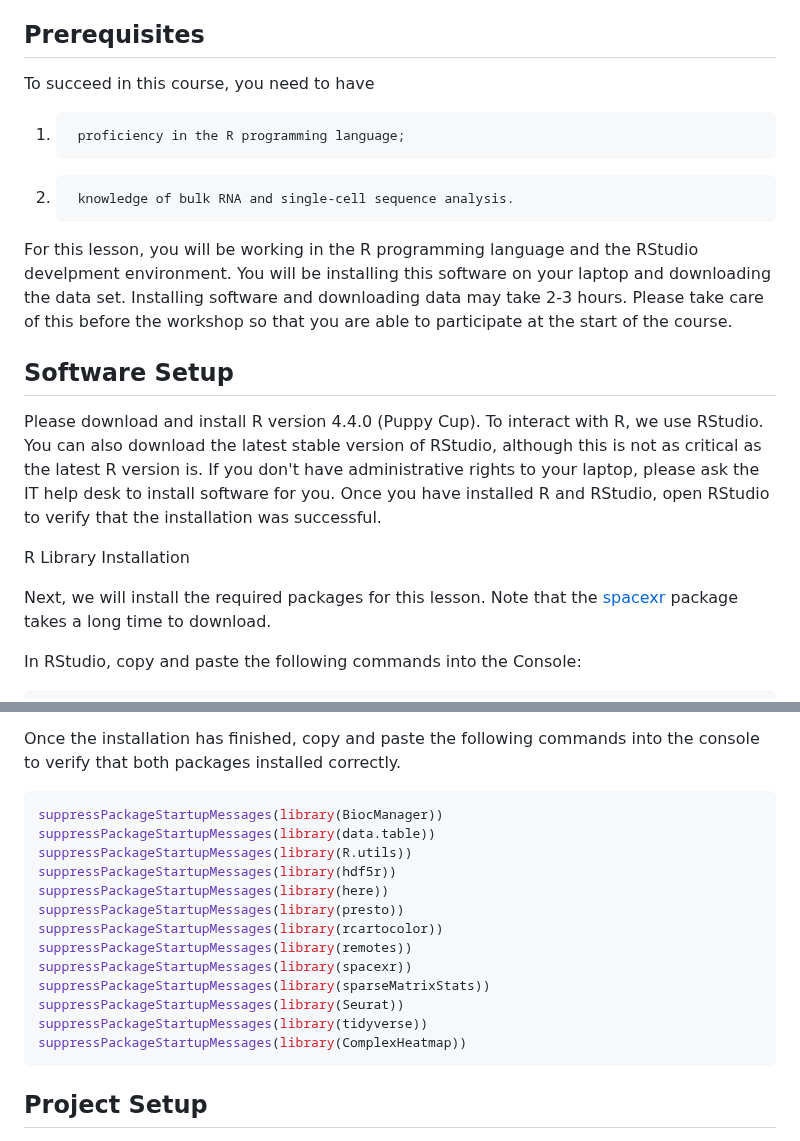
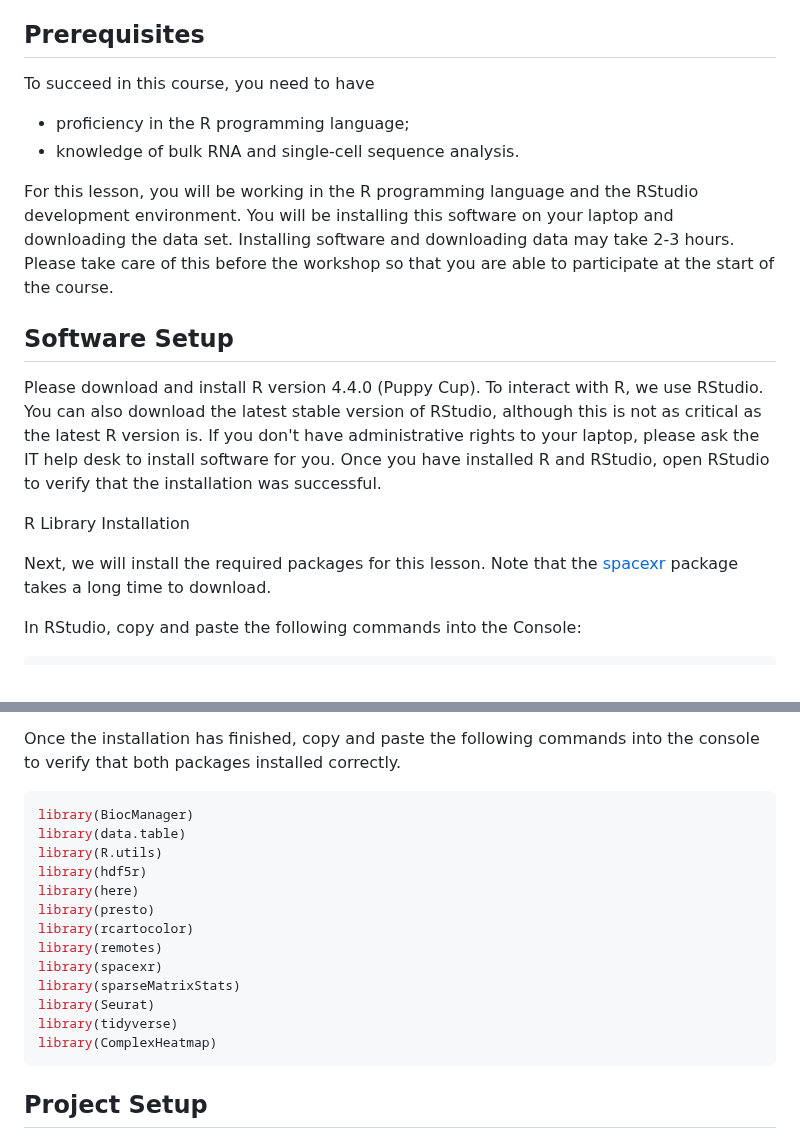
Before and after one commit to smcclatchy/spatial-transcriptomics, a Markdown page: learners/setup.md, 2 parts joined by grey strips. GitHub-like rendering.

Commit message:
simplify library load code and attempt to fix repetition of prerequisites

````diff
--- a/learners/setup.md
+++ b/learners/setup.md
@@ -14,17 +14,16 @@ each.
 - Analyze spatial transcriptomics data, including quality control, transcript quantification, and cell-type assignment within regions.
 
 ## Prerequisites
-
 To succeed in this course, you need to have
 
-1.      proficiency in the R programming language;
-2.      knowledge of bulk RNA and single-cell sequence analysis.
+- proficiency in the R programming language;
+- knowledge of bulk RNA and single-cell sequence analysis.
 
-For this lesson, you will be working in the R programming language and the RStudio
-develpment environment. You will be installing this software on your laptop and
-downloading the data set. Installing software and downloading data may take 2-3
-hours. Please take care of this before the workshop so that you are able to
-participate at the start of the course.
+For this lesson, you will be working in the R programming language and the
+RStudio development environment. You will be installing this software on your
+laptop and downloading the data set. Installing software and downloading data
+may take 2-3 hours. Please take care of this before the workshop so that you are
+able to participate at the start of the course.
 
 ## Software Setup
 Please download and install R version 4.4.0 (Puppy Cup). To interact with R,
@@ -37,8 +36,8 @@ that the installation was successful.
 R Library Installation
 
 Next, we will install the required packages for this lesson. Note that the
-[spacexr](https://github.com/dmcable/spacexr)
-package takes a long time to download.
+[spacexr](https://github.com/dmcable/spacexr) package takes a long time to
+download.
 
 In RStudio, copy and paste the following commands into the Console:
 
@@ -63,19 +62,19 @@ Once the installation has finished, copy and paste the following commands into
 the console to verify that both packages installed correctly.
 
 ```r
-suppressPackageStartupMessages(library(BiocManager))
-suppressPackageStartupMessages(library(data.table))
-suppressPackageStartupMessages(library(R.utils))
-suppressPackageStartupMessages(library(hdf5r))
-suppressPackageStartupMessages(library(here))
-suppressPackageStartupMessages(library(presto))
-suppressPackageStartupMessages(library(rcartocolor))
-suppressPackageStartupMessages(library(remotes))
-suppressPackageStartupMessages(library(spacexr))
-suppressPackageStartupMessages(library(sparseMatrixStats))
-suppressPackageStartupMessages(library(Seurat))
-suppressPackageStartupMessages(library(tidyverse))
-suppressPackageStartupMessages(library(ComplexHeatmap))
+library(BiocManager)
+library(data.table)
+library(R.utils)
+library(hdf5r)
+library(here)
+library(presto)
+library(rcartocolor)
+library(remotes)
+library(spacexr)
+library(sparseMatrixStats)
+library(Seurat)
+library(tidyverse)
+library(ComplexHeatmap)
 ```
 
 ## Project Setup
````
Also changed, not shown: other parts of learners/setup.md (+0 -2 lines).
